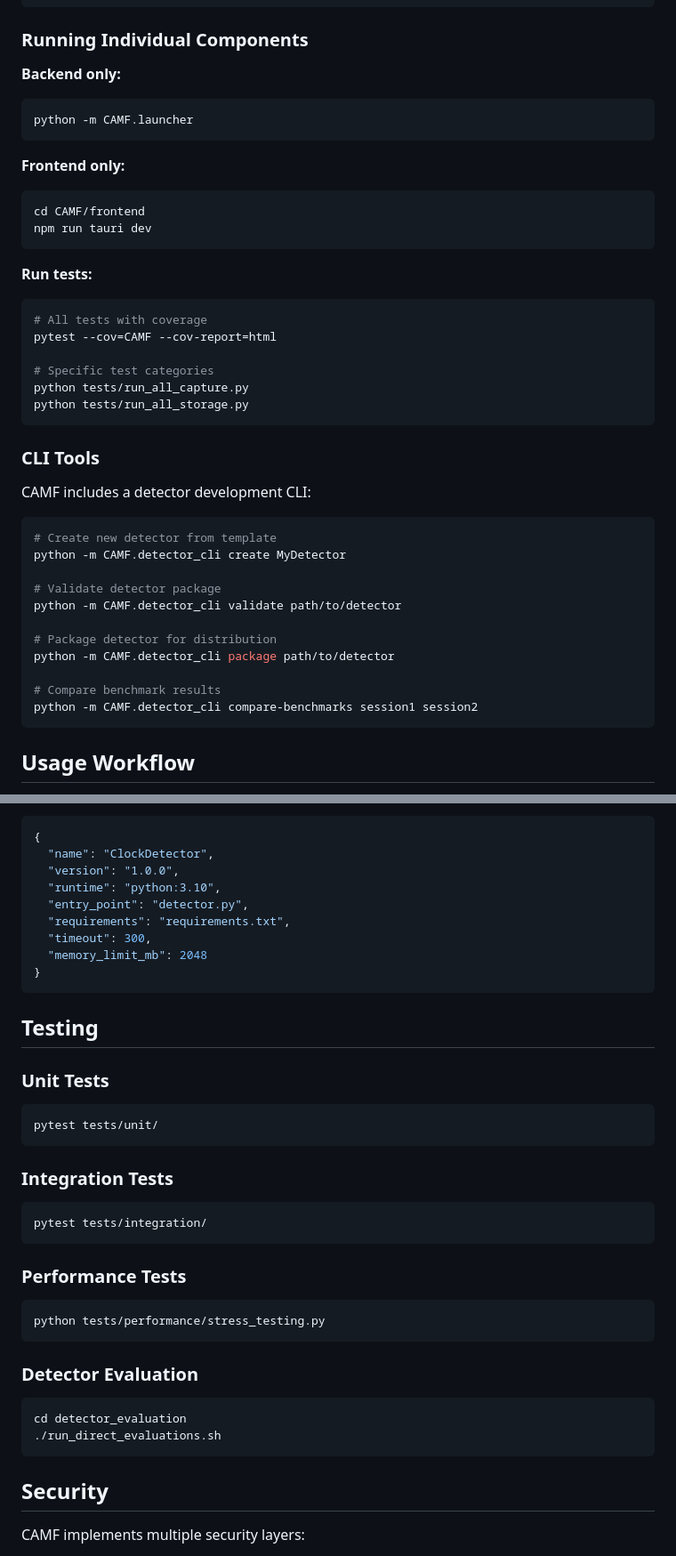
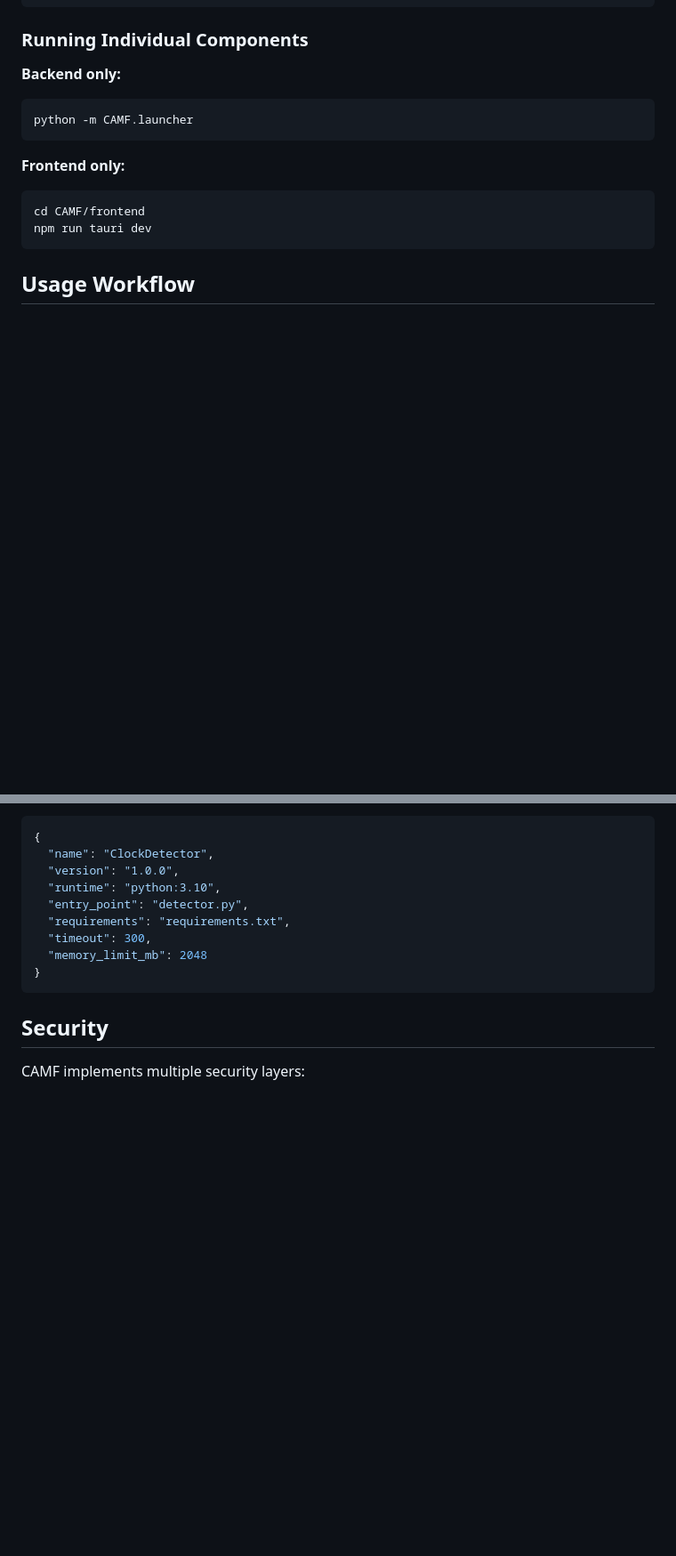
Before and after one commit to mb-mibuz/CAM-F-Continuity-Anomaly-Monitoring-Framework, a Markdown page: README.md, 2 parts joined by grey strips. Shown: that part at 89% size. Rendered like a GitHub page; blank space fills up the shorter version.

````diff
--- a/README.md
+++ b/README.md
@@ -109,34 +107,6 @@ cd CAMF/frontend
 npm run tauri dev
 ```
 
-**Run tests:**
-```bash
-# All tests with coverage
-pytest --cov=CAMF --cov-report=html
-
-# Specific test categories
-python tests/run_all_capture.py
-python tests/run_all_storage.py
-```
-
-### CLI Tools
-
-CAMF includes a detector development CLI:
-
-```bash
-# Create new detector from template
-python -m CAMF.detector_cli create MyDetector
-
-# Validate detector package
-python -m CAMF.detector_cli validate path/to/detector
-
-# Package detector for distribution
-python -m CAMF.detector_cli package path/to/detector
-
-# Compare benchmark results
-python -m CAMF.detector_cli compare-benchmarks session1 session2
-```
-
 ## Usage Workflow
 
 1. **Create Project**: Start a new film production project
@@ -185,29 +155,6 @@ Each detector can be configured through the UI or by editing `detector.json`:
 }
 ```
 
-## Testing
-
-### Unit Tests
-```bash
-pytest tests/unit/
-```
-
-### Integration Tests
-```bash
-pytest tests/integration/
-```
-
-### Performance Tests
-```bash
-python tests/performance/stress_testing.py
-```
-
-### Detector Evaluation
-```bash
-cd detector_evaluation
-./run_direct_evaluations.sh
-```
-
 ## Security
 
 CAMF implements multiple security layers:
````
Also changed, not shown: other parts of README.md (+2 -42 lines).
